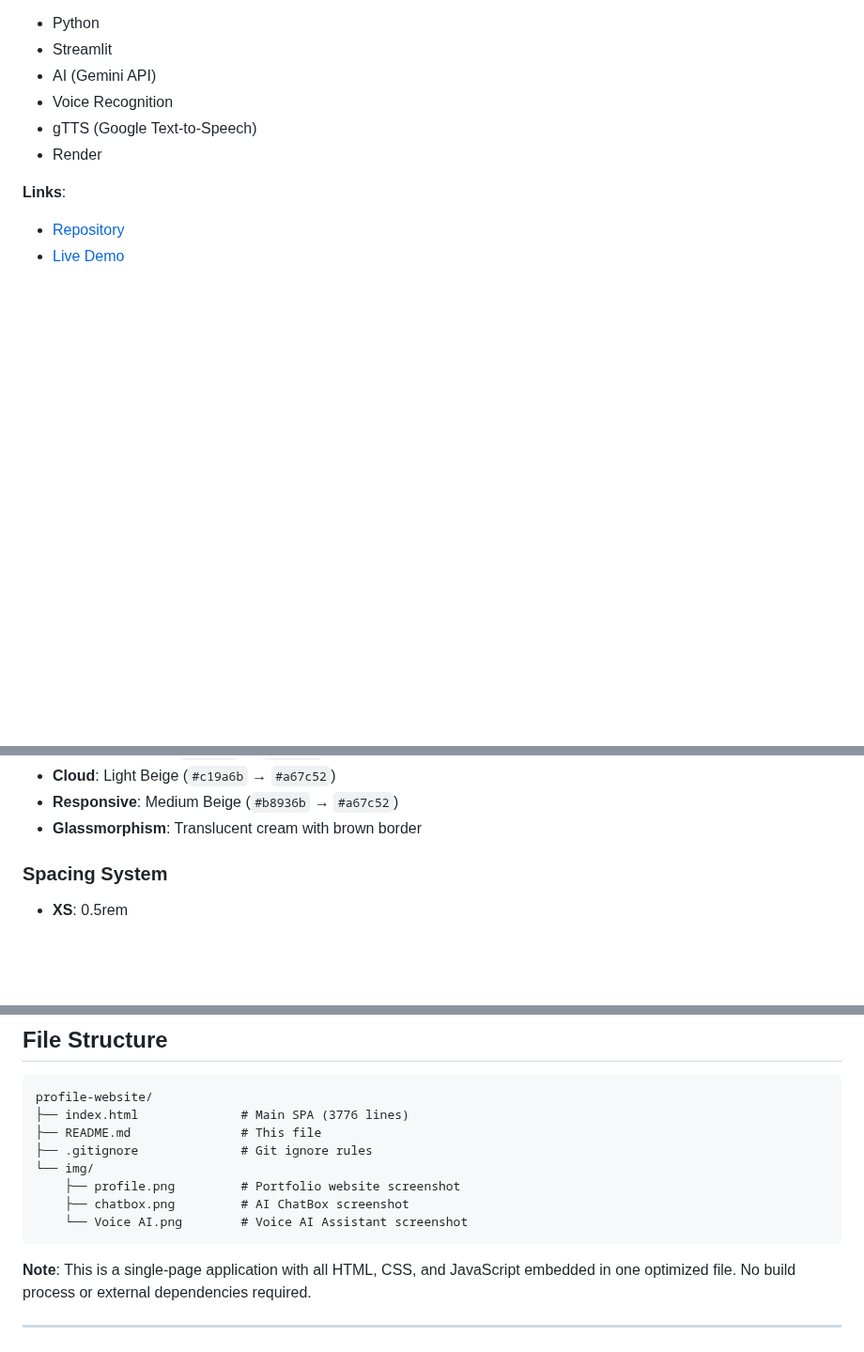
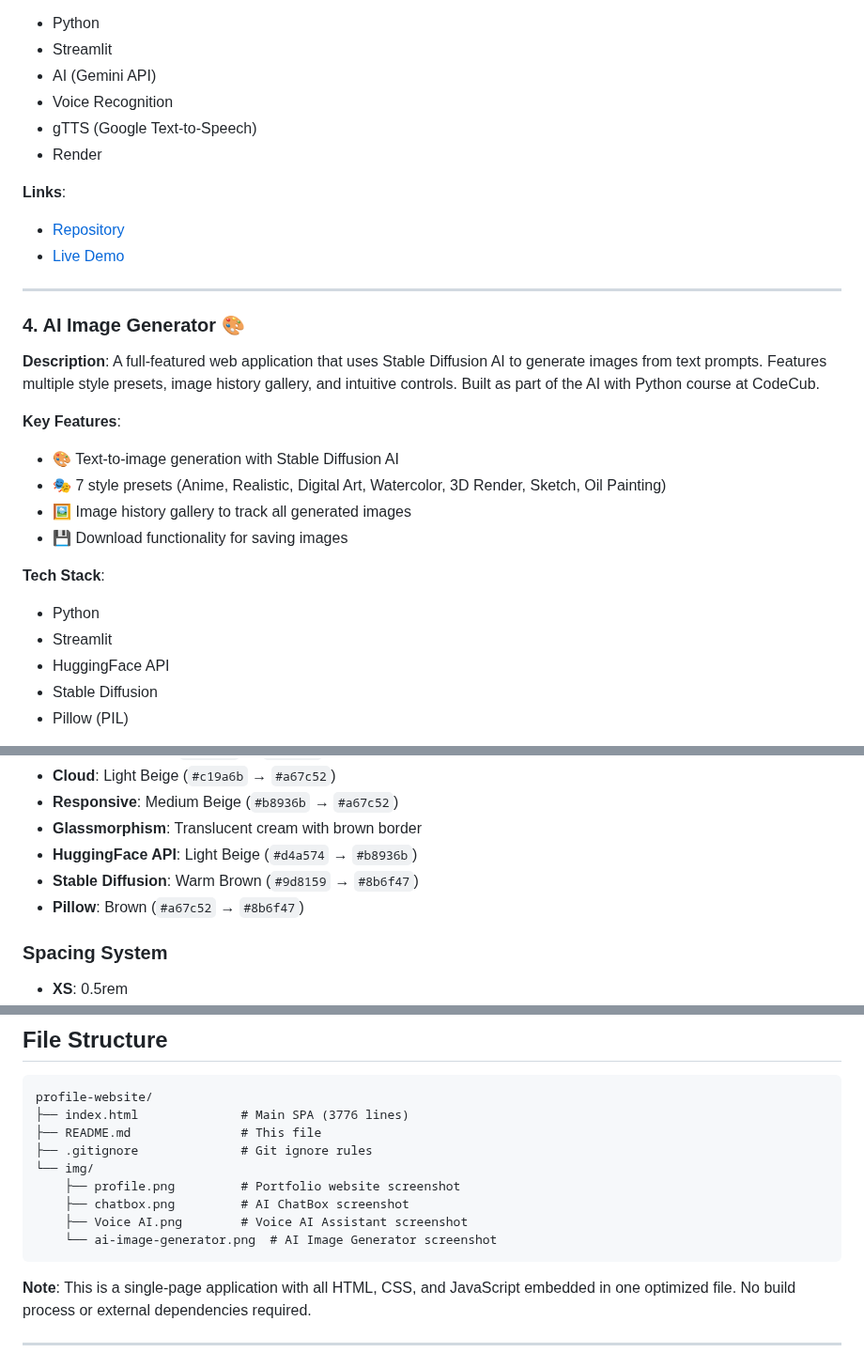
Before and after one commit to CodeCubCA/profile-website-Hello777E, a Markdown page: README.md, 3 parts joined by grey strips. Shown at 94% size. Drawn GitHub-style; blank space fills up the shorter version.

Commit message:
Update README: Add AI Image Generator project
🤖 Generated with [Claude Code](https://claude.com/claude-code)

Co-Authored-By: Claude Sonnet 4.5 <noreply@anthropic.com>

````diff
--- a/README.md
+++ b/README.md
@@ -135,3 +135,22 @@ Three fully-functional browser games:
 **Links**:
 - [Repository](https://github.com/CodeCubCA/voice-ai-assistant-Hello777E)
 - [Live Demo](https://voice-ai-assistant-bfwb.onrender.com/)
+
+---
+
+### 4. AI Image Generator 🎨
+**Description**: A full-featured web application that uses Stable Diffusion AI to generate images from text prompts. Features multiple style presets, image history gallery, and intuitive controls. Built as part of the AI with Python course at CodeCub.
+
+**Key Features**:
+- 🎨 Text-to-image generation with Stable Diffusion AI
+- 🎭 7 style presets (Anime, Realistic, Digital Art, Watercolor, 3D Render, Sketch, Oil Painting)
+- 🖼️ Image history gallery to track all generated images
+- 💾 Download functionality for saving images
+
+**Tech Stack**:
+- Python
+- Streamlit
+- HuggingFace API
+- Stable Diffusion
+- Pillow (PIL)
+
@@ -274,6 +296,9 @@ Three fully-functional browser games:
 - **Cloud**: Light Beige (`#c19a6b` → `#a67c52`)
 - **Responsive**: Medium Beige (`#b8936b` → `#a67c52`)
 - **Glassmorphism**: Translucent cream with brown border
+- **HuggingFace API**: Light Beige (`#d4a574` → `#b8936b`)
+- **Stable Diffusion**: Warm Brown (`#9d8159` → `#8b6f47`)
+- **Pillow**: Brown (`#a67c52` → `#8b6f47`)
 
 ### Spacing System
 - **XS**: 0.5rem
@@ -314,7 +339,8 @@ profile-website/
 └── img/
     ├── profile.png         # Portfolio website screenshot
     ├── chatbox.png         # AI ChatBox screenshot
-    └── Voice AI.png        # Voice AI Assistant screenshot
+    ├── Voice AI.png        # Voice AI Assistant screenshot
+    └── ai-image-generator.png  # AI Image Generator screenshot
 ```
 
 **Note**: This is a single-page application with all HTML, CSS, and JavaScript embedded in one optimized file. No build process or external dependencies required.
````
Also changed, not shown: other parts of README.md (+5 -2 lines).
